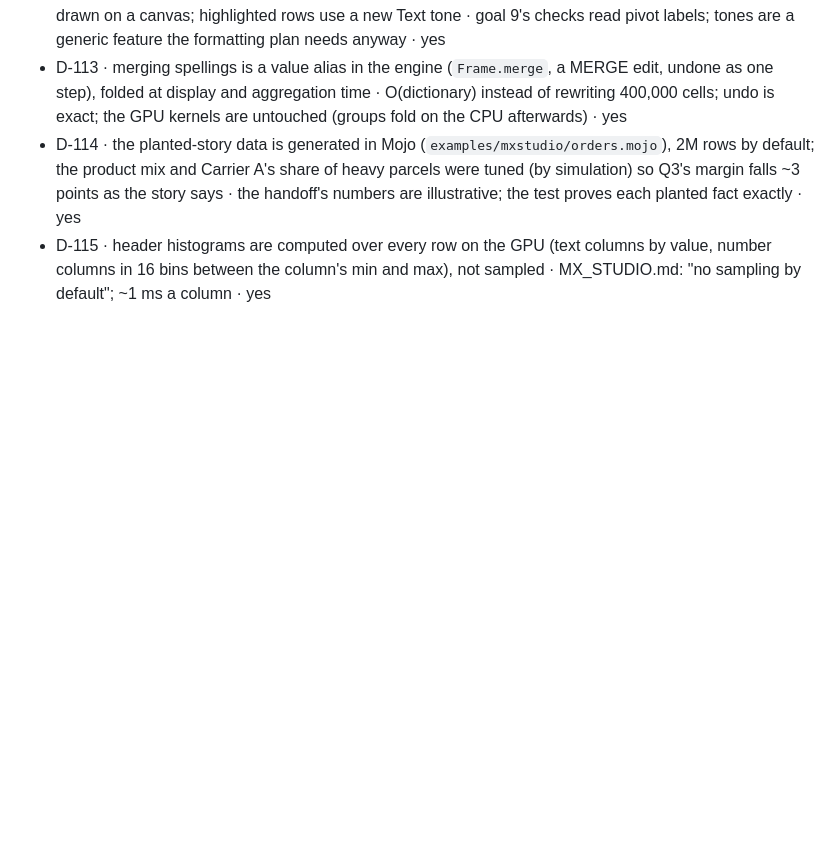
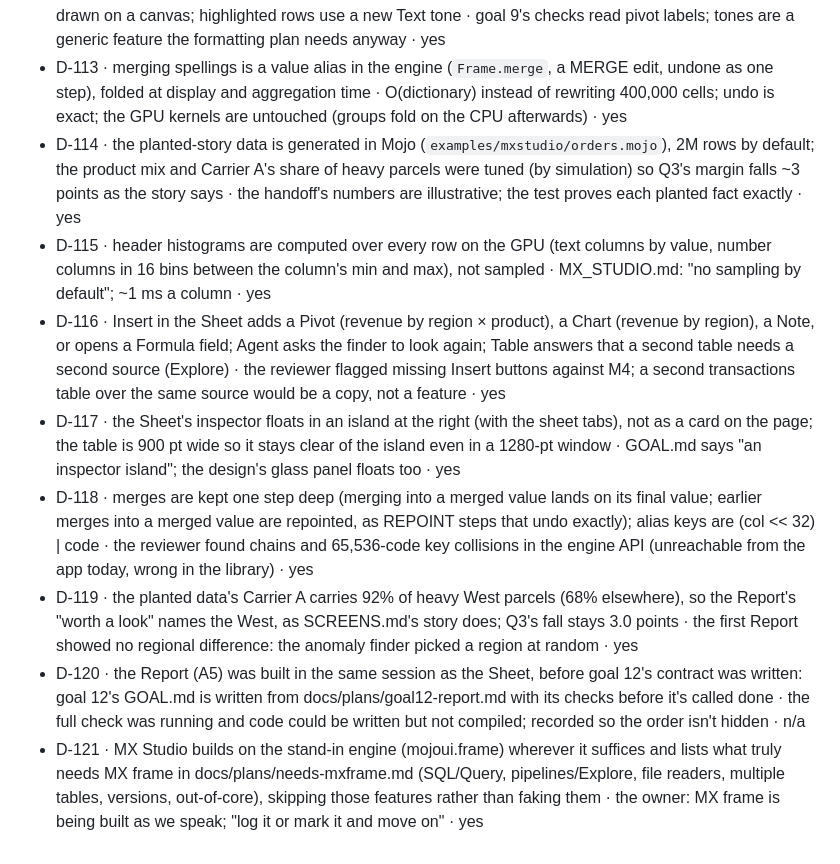
Before and after one commit to abhisheksreesaila/mxapp, a Markdown page: docs/decisions.md, the part around the change. GitHub-like rendering; blank space fills up the shorter version.

```diff
--- a/docs/decisions.md
+++ b/docs/decisions.md
@@ -135,3 +135,9 @@ One line per fork: `D-nn · chose X over Y · why · reversible?`
 - D-113 · merging spellings is a value alias in the engine (`Frame.merge`, a MERGE edit, undone as one step), folded at display and aggregation time · O(dictionary) instead of rewriting 400,000 cells; undo is exact; the GPU kernels are untouched (groups fold on the CPU afterwards) · yes
 - D-114 · the planted-story data is generated in Mojo (`examples/mxstudio/orders.mojo`), 2M rows by default; the product mix and Carrier A's share of heavy parcels were tuned (by simulation) so Q3's margin falls ~3 points as the story says · the handoff's numbers are illustrative; the test proves each planted fact exactly · yes
 - D-115 · header histograms are computed over every row on the GPU (text columns by value, number columns in 16 bins between the column's min and max), not sampled · MX_STUDIO.md: "no sampling by default"; ~1 ms a column · yes
+- D-116 · Insert in the Sheet adds a Pivot (revenue by region × product), a Chart (revenue by region), a Note, or opens a Formula field; Agent asks the finder to look again; Table answers that a second table needs a second source (Explore) · the reviewer flagged missing Insert buttons against M4; a second transactions table over the same source would be a copy, not a feature · yes
+- D-117 · the Sheet's inspector floats in an island at the right (with the sheet tabs), not as a card on the page; the table is 900 pt wide so it stays clear of the island even in a 1280-pt window · GOAL.md says "an inspector island"; the design's glass panel floats too · yes
+- D-118 · merges are kept one step deep (merging into a merged value lands on its final value; earlier merges into a merged value are repointed, as REPOINT steps that undo exactly); alias keys are (col << 32) | code · the reviewer found chains and 65,536-code key collisions in the engine API (unreachable from the app today, wrong in the library) · yes
+- D-119 · the planted data's Carrier A carries 92% of heavy West parcels (68% elsewhere), so the Report's "worth a look" names the West, as SCREENS.md's story does; Q3's fall stays 3.0 points · the first Report showed no regional difference: the anomaly finder picked a region at random · yes
+- D-120 · the Report (A5) was built in the same session as the Sheet, before goal 12's contract was written: goal 12's GOAL.md is written from docs/plans/goal12-report.md with its checks before it's called done · the full check was running and code could be written but not compiled; recorded so the order isn't hidden · n/a
+- D-121 · MX Studio builds on the stand-in engine (mojoui.frame) wherever it suffices and lists what truly needs MX frame in docs/plans/needs-mxframe.md (SQL/Query, pipelines/Explore, file readers, multiple tables, versions, out-of-core), skipping those features rather than faking them · the owner: MX frame is being built as we speak; "log it or mark it and move on" · yes
```
Also changed, not shown: docs/goals/11-mxstudio-sheet.md (added, +38 -0 lines), docs/journal.md (+3 -0 lines), docs/plans/GOAL12.md (added, +34 -0 lines), docs/plans/needs-mxframe.md (added, +24 -0 lines), docs/report.md (+24 -44 lines), docs/img/mxstudio-report.png (added), docs/img/mxstudio-sheet.png (added), 3 other files.
